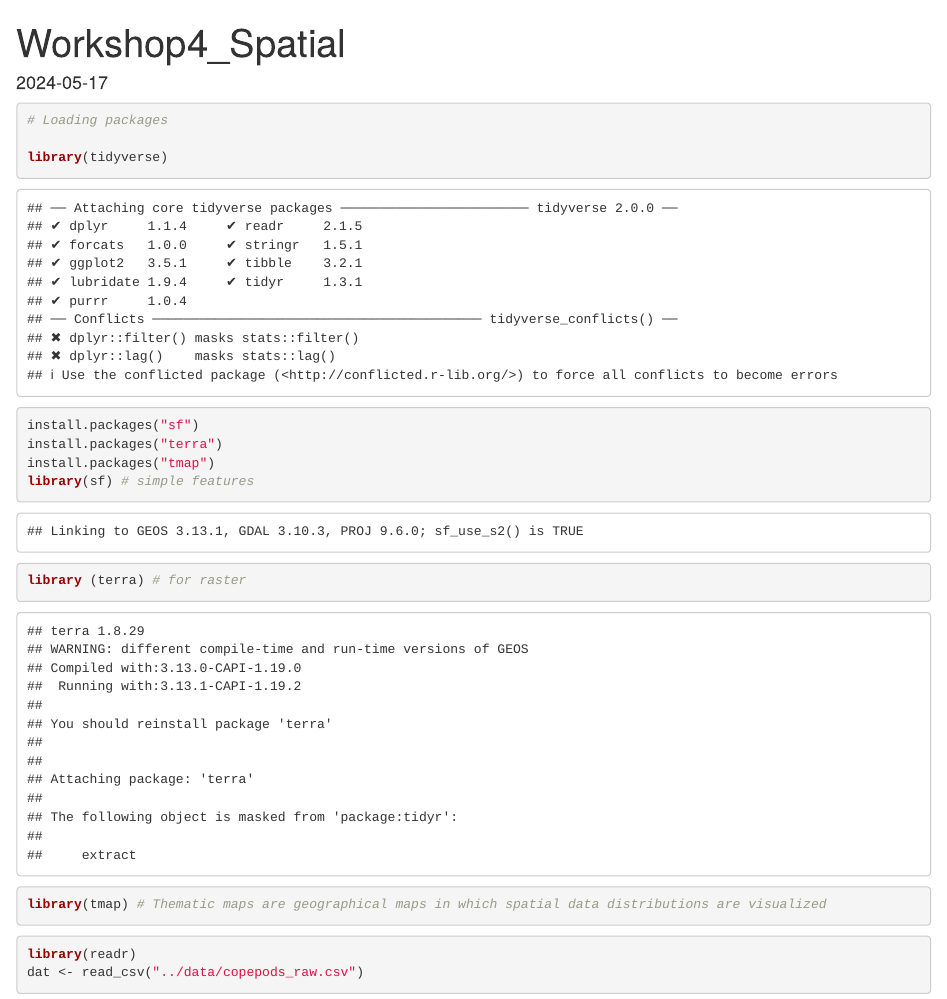
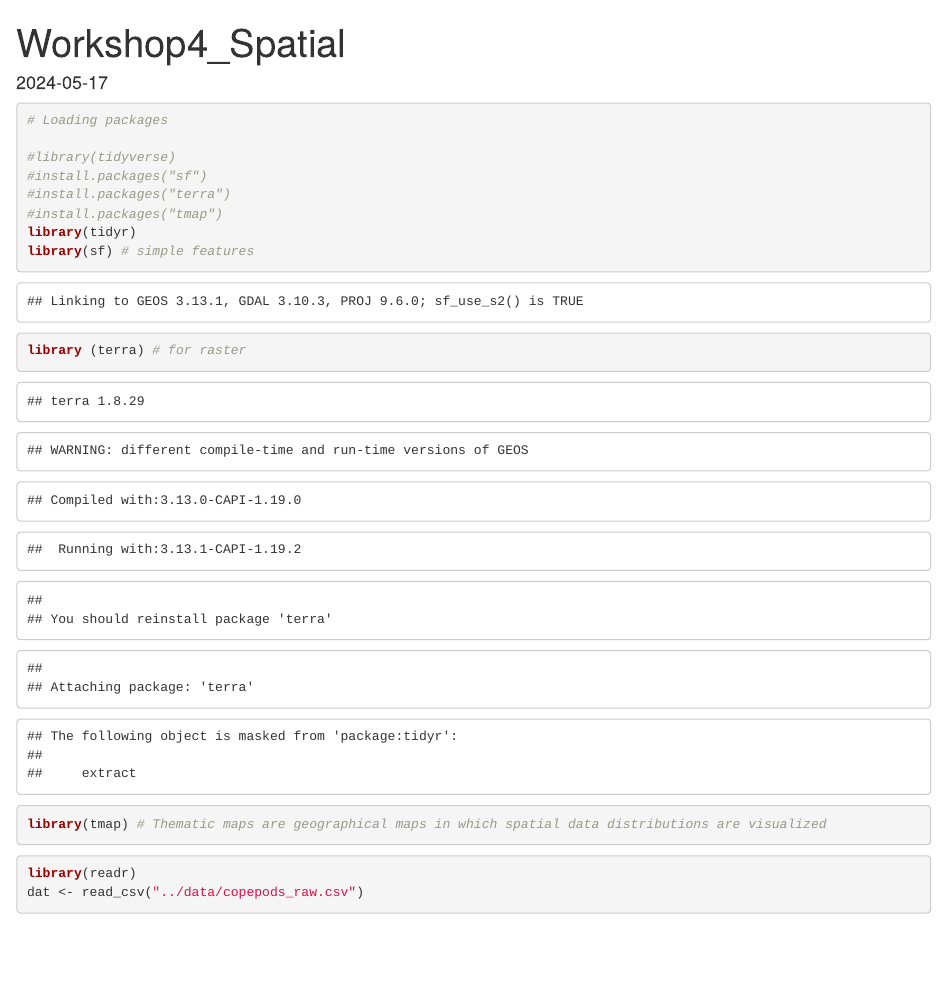
Before and after one commit to simonefaith0619/Module4_Personal, an R Markdown document (code/Workshop3_Spatial.Rmd): the page in a window 1100 px wide, from its top. Rendered offline with R 4.5, knitr and Pandoc, with nearby package versions.

Commit message:
Workshop 4 R markdown

````diff
--- a/code/Workshop3_Spatial.Rmd
+++ b/code/Workshop3_Spatial.Rmd
@@ -11,10 +11,11 @@ knitr::opts_chunk$set(echo = TRUE)
 ```{r}
 # Loading packages
 
-library(tidyverse)
-install.packages("sf")
-install.packages("terra")
-install.packages("tmap")
+#library(tidyverse)
+#install.packages("sf")
+#install.packages("terra")
+#install.packages("tmap")
+library(tidyr)
 library(sf) # simple features
 library (terra) # for raster
 library(tmap) # Thematic maps are geographical maps in which spatial data distributions are visualized
````
Also changed, not shown: 1 other file.
